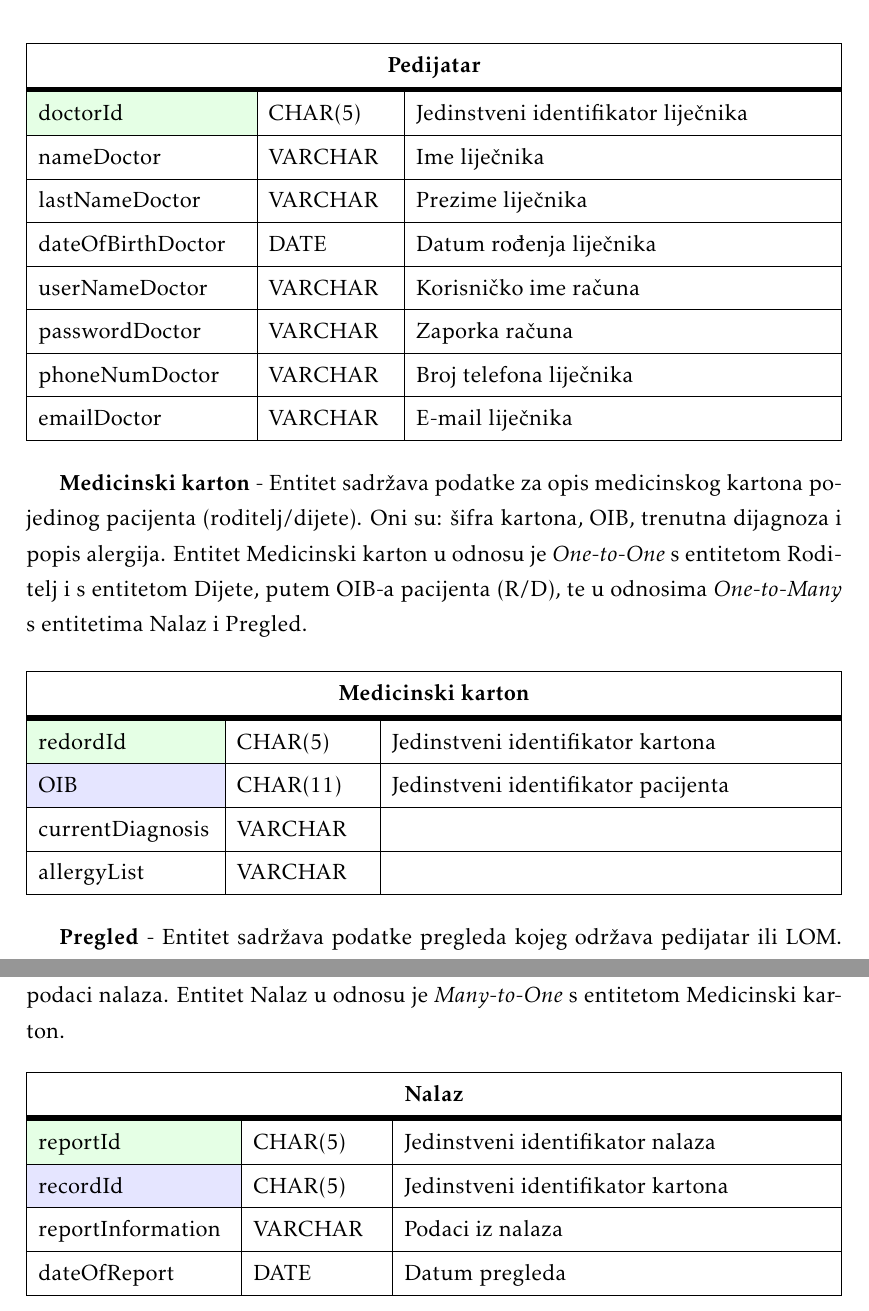
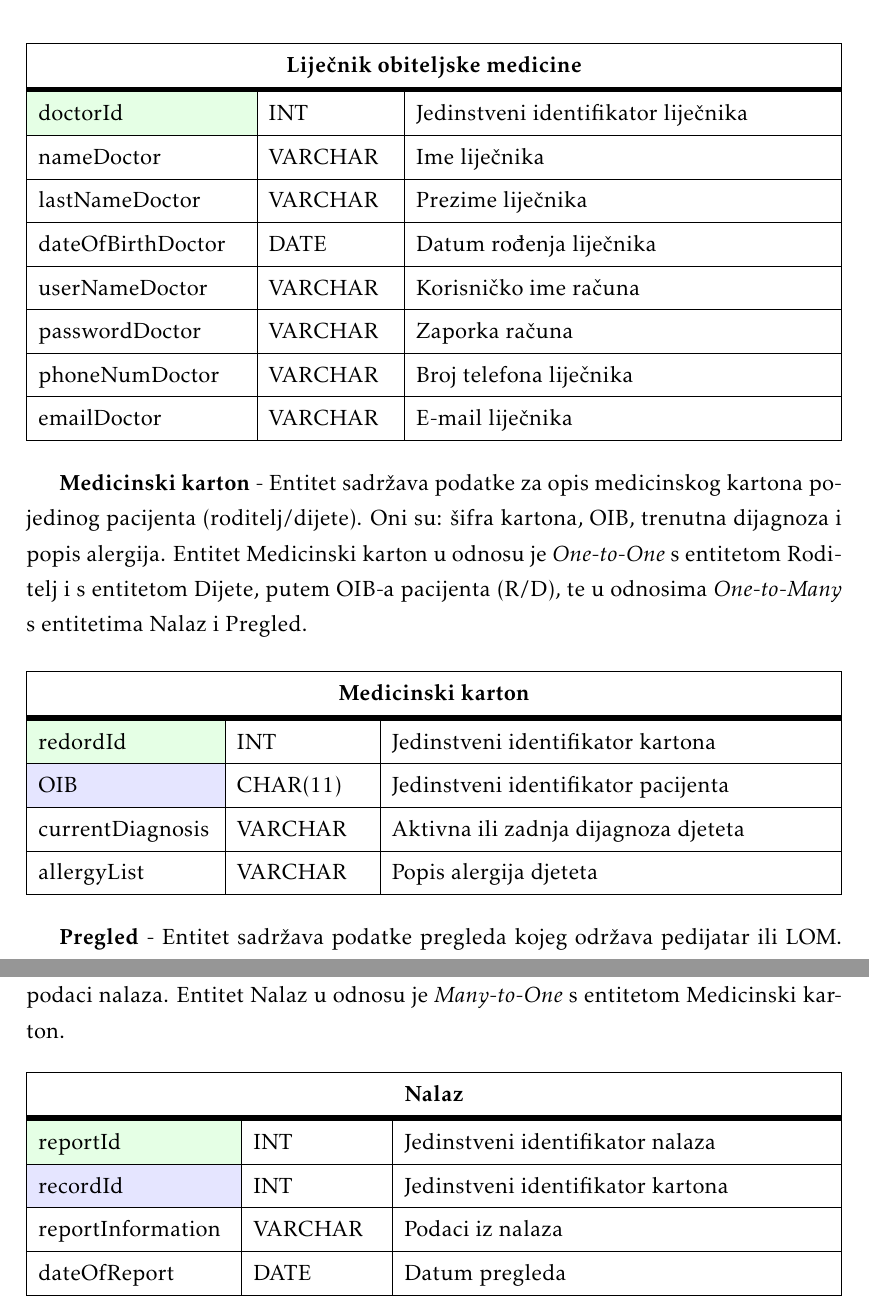
Before and after one commit to ProgiG11Tim3/Proggy_I_Zohari_Dokumentacija, a LaTeX document (Dokumentacija/PROGI_ProjektnaDokumentacija.tex, which reads Dokumentacija/Arhitektura.tex): two parts of pages 31 and 32 of 48, joined at a grey line, cut at the place of the change. The pictures show the PDF file Dokumentacija/PROGI_ProjektnaDokumentacija.pdf that the author committed with the source.

Commit message:
7th Update to Documentation
Corrected minor mistakes, added picture for architecture into files.

```diff
--- a/Dokumentacija/Arhitektura.tex
+++ b/Dokumentacija/Arhitektura.tex
@@ -79,7 +79,7 @@
 					educationalInstitution	& VARCHAR &   Ime škole/vrtića djeteta	\\ \hline
 					emailEduInstitution & VARCHAR &  E-mail škole/vrtića \\ \hline
 					\SetCell{LightBlue}parentOib & CHAR(11)	&  Jedinstveni identifikator roditelja	\\ \hline
-					\SetCell{LightBlue} pediatricanId	& CHAR(5) &   Jedinstveni identifikator pedijatra	\\ \hline
+					\SetCell{LightBlue} pediatricanId	& INT &   Jedinstveni identifikator pedijatra	\\ \hline
 				\end{longtblr}
 
 				\textbf{Pedijatar} - Entitet sadržava sve podatke koje unosi administrator prilikom registracije pedijatra u sustav. Oni su: šifra pedijatra, ime i prezime, datum rođenja, korisničko ime, lozinka, broj telefona, e-mail. Entitet pedijatar u odnosu je \textit{One-to-Many} s entitetom Dijete putem vlastite šifre.
@@ -93,7 +93,7 @@
 						rowhead = 1,
 					} %definicija širine tablice, širine stupaca, poravnanje i broja redaka naslova tablice
 					\hline \SetCell[c=3]{c}{\textbf{Pedijatar}}	 \\ \hline[3pt]
-					\SetCell{LightGreen}pediatricianId & CHAR(5)	&  	Jedinstveni identifikator pedijatra	\\ \hline
+					\SetCell{LightGreen}pediatricianId & INT	&  	Jedinstveni identifikator pedijatra	\\ \hline
 					namePediatirican	& VARCHAR &   Ime pedijatra	\\ \hline
 					lastNamePediatirican	& VARCHAR &   Prezime pedijatra	\\ \hline
 					dateOfBirthPediatirican	& DATE &   Datum rođenja pedijatra	\\ \hline
@@ -114,8 +114,8 @@
 						colspec={|X[10,l]|X[6, l]|X[20, l]|},
 						rowhead = 1,
 					} %definicija širine tablice, širine stupaca, poravnanje i broja redaka naslova tablice
-					\hline \SetCell[c=3]{c}{\textbf{Pedijatar}}	 \\ \hline[3pt]
-					\SetCell{LightGreen}doctorId & CHAR(5)	&  	Jedinstveni identifikator liječnika	\\ \hline
+					\hline \SetCell[c=3]{c}{\textbf{Liječnik obiteljske medicine}}	 \\ \hline[3pt]
+					\SetCell{LightGreen}doctorId & INT	&  	Jedinstveni identifikator liječnika	\\ \hline
 					nameDoctor	& VARCHAR &   Ime liječnika	\\ \hline
 					lastNameDoctor	& VARCHAR &   Prezime liječnika	\\ \hline
 					dateOfBirthDoctor	& DATE &   Datum rođenja liječnika	\\ \hline
@@ -137,10 +137,10 @@
 						rowhead = 1,
 					} %definicija širine tablice, širine stupaca, poravnanje i broja redaka naslova tablice
 					\hline \SetCell[c=3]{c}{\textbf{Medicinski karton}}	 \\ \hline[3pt]
-					\SetCell{LightGreen}redordId & CHAR(5)	&  	Jedinstveni identifikator kartona	\\ \hline
+					\SetCell{LightGreen}redordId & INT	&  	Jedinstveni identifikator kartona	\\ \hline
 					\SetCell{LightBlue}OIB	& CHAR(11) &  Jedinstveni identifikator pacijenta 	\\ \hline
-					currentDiagnosis & VARCHAR &   \\ \hline
-					allergyList & VARCHAR	&  		\\ \hline
+					currentDiagnosis & VARCHAR &  Aktivna ili zadnja dijagnoza djeteta \\ \hline
+					allergyList & VARCHAR	&  	Popis alergija djeteta	\\ \hline
 				\end{longtblr}
 
 				\textbf{Pregled} - Entitet sadržava podatke pregleda kojeg održava pedijatar ili LOM. Oni su: šifra pregleda, šifra kartona kojem pripada, dijagnoza i datum pregleda. Entitet Pregled u odnosu je \textit{Many-to-One} s entitetom Medicinski karton.
@@ -154,8 +154,8 @@
 						rowhead = 1,
 					} %definicija širine tablice, širine stupaca, poravnanje i broja redaka naslova tablice
 					\hline \SetCell[c=3]{c}{\textbf{Pregled}}	 \\ \hline[3pt]
-					\SetCell{LightGreen}examinationId & CHAR(5)	&  	Jedinstveni identifikator pregleda	\\ \hline
-					\SetCell{LightBlue}recordId	& CHAR(5) &  Jedinstveni identifikator kartona 	\\ \hline
+					\SetCell{LightGreen}examinationId & INT	&  	Jedinstveni identifikator pregleda	\\ \hline
+					\SetCell{LightBlue}recordId	& INT &  Jedinstveni identifikator kartona 	\\ \hline
 					diagnosis & VARCHAR &  Opis dijagnoze  \\ \hline
 					dateOfExamination & DATE	&  	Datum pregleda	\\ \hline
 				\end{longtblr}
@@ -171,8 +171,8 @@
 						rowhead = 1,
 					} %definicija širine tablice, širine stupaca, poravnanje i broja redaka naslova tablice
 					\hline \SetCell[c=3]{c}{\textbf{Nalaz}}	 \\ \hline[3pt]
-					\SetCell{LightGreen}reportId & CHAR(5)	&  	Jedinstveni identifikator nalaza	\\ \hline
-					\SetCell{LightBlue}recordId	& CHAR(5) &  Jedinstveni identifikator kartona 	\\ \hline
+					\SetCell{LightGreen}reportId & INT	&  	Jedinstveni identifikator nalaza	\\ \hline
+					\SetCell{LightBlue}recordId	& INT &  Jedinstveni identifikator kartona 	\\ \hline
 					reportInformation & VARCHAR &  Podaci iz nalaza  \\ \hline
 					dateOfReport & DATE	&  	Datum pregleda	\\ \hline
 				\end{longtblr}
```
Also changed, not shown: Dokumentacija/PROGI_ProjektnaDokumentacija.pdf, Dokumentacija/dijagrami/web-app-arc.png (added), Dokumentacija/Arhitektura.tex (2 more changed lines).
